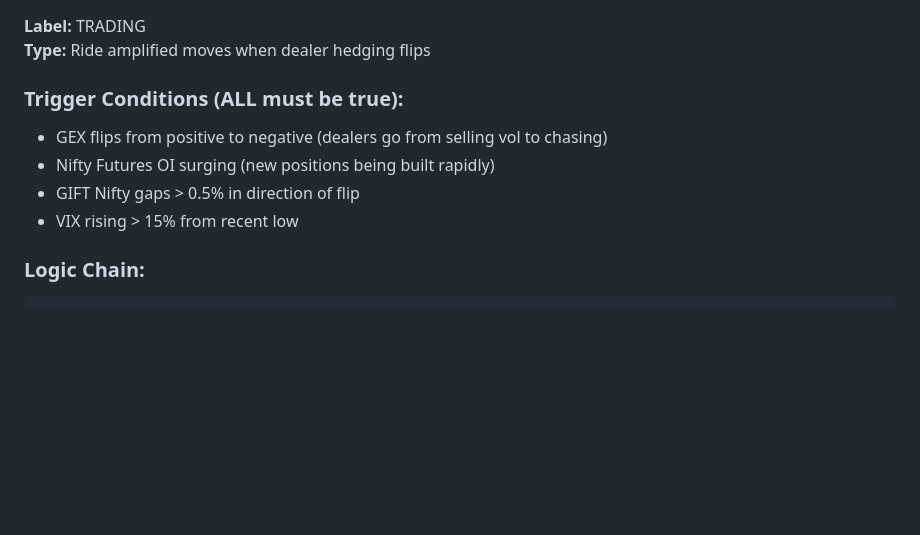
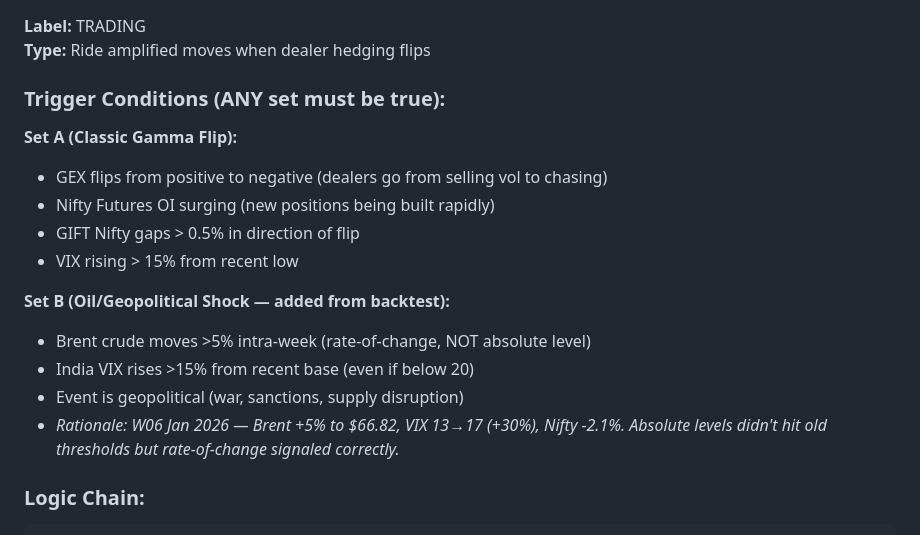
Before and after one commit to riteshjain-creator/economic-dashboard-vh1, a Markdown page: knowledge/mental-models-trading.md, the part around the change. GitHub-like rendering; blank space fills up the shorter version.

````diff
--- a/knowledge/mental-models-trading.md
+++ b/knowledge/mental-models-trading.md
@@ -181,11 +181,19 @@ When EVERYONE is already positioned bearish, there are no marginal sellers left.
 **Label:** TRADING
 **Type:** Ride amplified moves when dealer hedging flips
 
-### Trigger Conditions (ALL must be true):
+### Trigger Conditions (ANY set must be true):
+
+**Set A (Classic Gamma Flip):**
 - GEX flips from positive to negative (dealers go from selling vol to chasing)
 - Nifty Futures OI surging (new positions being built rapidly)
 - GIFT Nifty gaps > 0.5% in direction of flip
 - VIX rising > 15% from recent low
+
+**Set B (Oil/Geopolitical Shock — added from backtest):**
+- Brent crude moves >5% intra-week (rate-of-change, NOT absolute level)
+- India VIX rises >15% from recent base (even if below 20)
+- Event is geopolitical (war, sanctions, supply disruption)
+- *Rationale: W06 Jan 2026 — Brent +5% to $66.82, VIX 13→17 (+30%), Nifty -2.1%. Absolute levels didn't hit old thresholds but rate-of-change signaled correctly.*
 
 ### Logic Chain:
 ```
````
Also changed, not shown: knowledge/backtest-results.md (added, +107 -0 lines), knowledge/mental-models-investing.md (+10 -0 lines).
